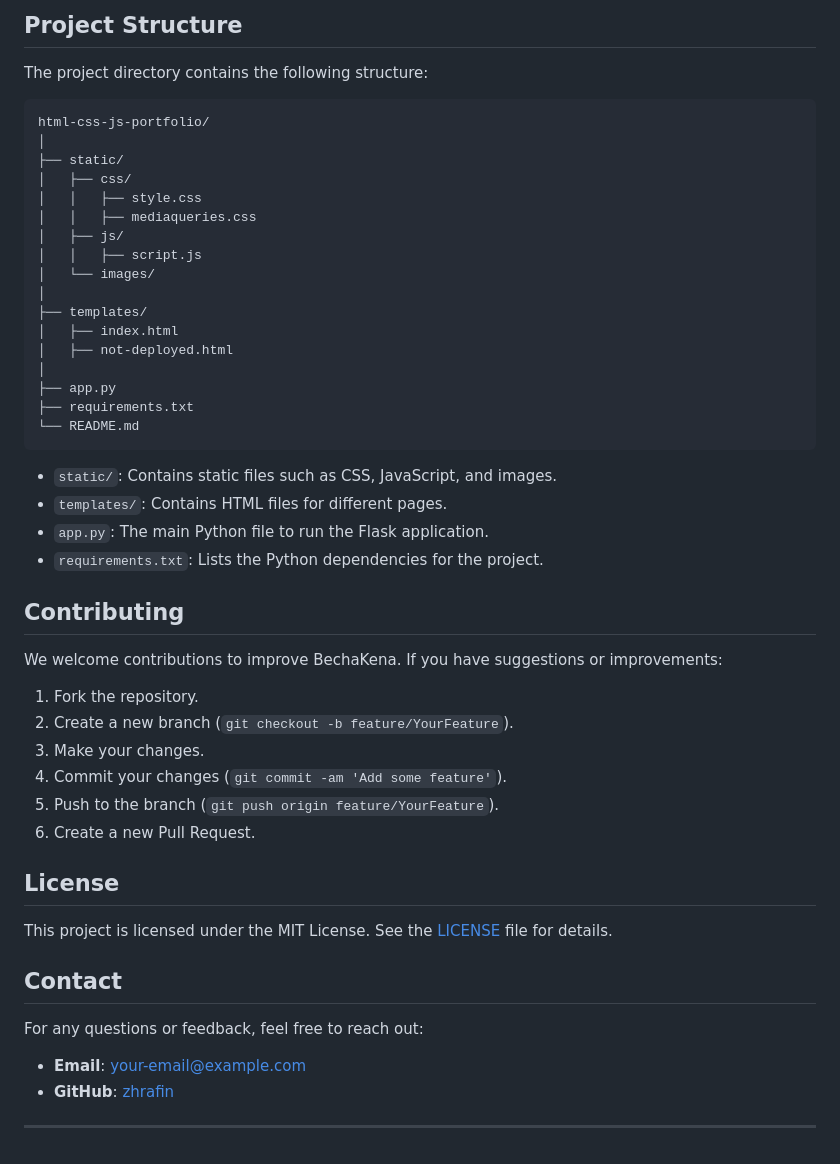
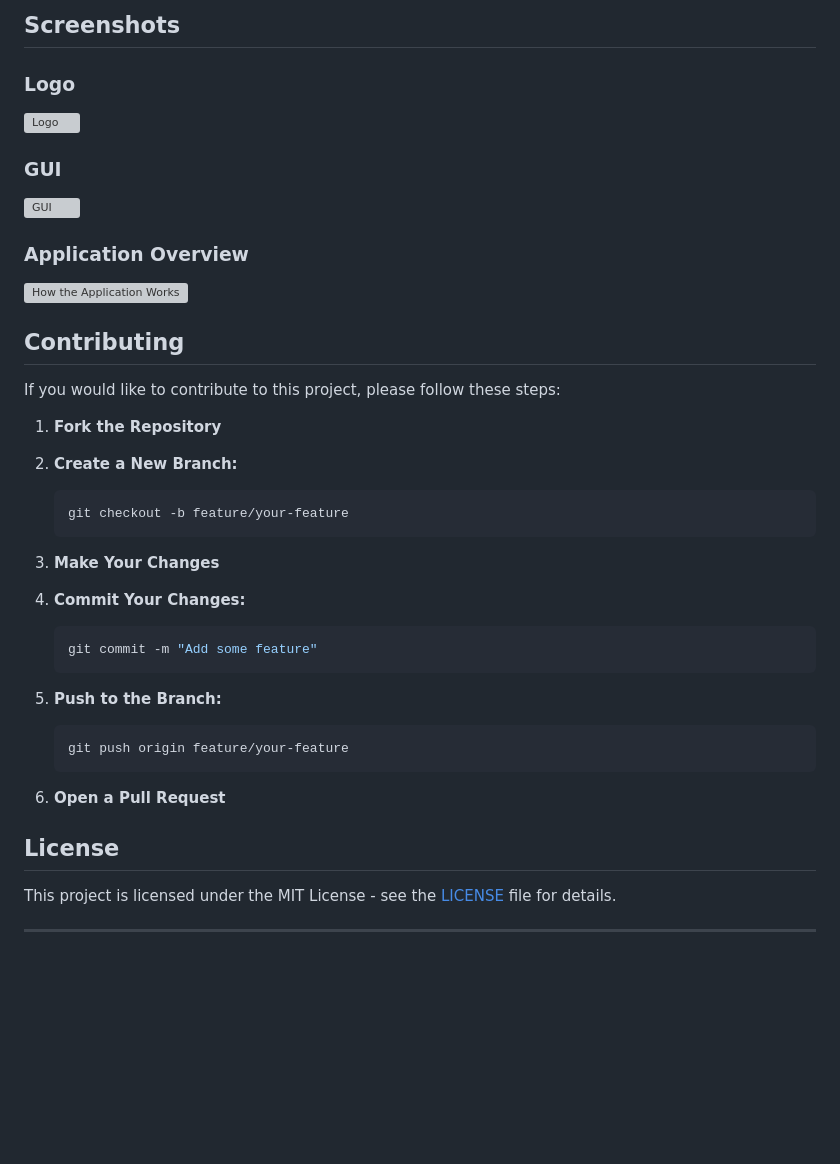
Before and after one commit to zhrafin/personal-portfolio-website, a Markdown page: README.md, the part around the change printed below. Rendered like a GitHub page; blank space fills up the shorter version; grey boxes are pictures that could not be loaded.

````diff
--- a/README.md
+++ b/README.md
@@ -87,53 +75,46 @@ Here’s an image demonstrating how the application works:
 
-## Project Structure
+## Screenshots
 
-The project directory contains the following structure:
+### Logo
 
-```
-html-css-js-portfolio/
-│
-├── static/
-│   ├── css/
-│   │   ├── style.css
-│   │   ├── mediaqueries.css
-│   ├── js/
-│   │   ├── script.js
-│   └── images/
-│
-├── templates/
-│   ├── index.html
-│   ├── not-deployed.html
-│
-├── app.py
-├── requirements.txt
-└── README.md
-```
+![Logo](path/to/logo.png)
 
-- `static/`: Contains static files such as CSS, JavaScript, and images.
-- `templates/`: Contains HTML files for different pages.
-- `app.py`: The main Python file to run the Flask application.
-- `requirements.txt`: Lists the Python dependencies for the project.
+### GUI
+
+![GUI](path/to/gui-image.png)
+
+### Application Overview
+
+![How the Application Works](path/to/how-application-works.png)
 
 ## Contributing
 
-We welcome contributions to improve BechaKena. If you have suggestions or improvements:
+If you would like to contribute to this project, please follow these steps:
 
-1. Fork the repository.
-2. Create a new branch (`git checkout -b feature/YourFeature`).
-3. Make your changes.
-4. Commit your changes (`git commit -am 'Add some feature'`).
-5. Push to the branch (`git push origin feature/YourFeature`).
-6. Create a new Pull Request.
+1. **Fork the Repository**
+2. **Create a New Branch:**
+
+   ```bash
+   git checkout -b feature/your-feature
+   ```
+
+3. **Make Your Changes**
+4. **Commit Your Changes:**
+
+   ```bash
+   git commit -m "Add some feature"
+   ```
+
+5. **Push to the Branch:**
+
+   ```bash
+   git push origin feature/your-feature
+   ```
+
+6. **Open a Pull Request**
 
 ## License
 
-This project is licensed under the MIT License. See the [LICENSE](LICENSE) file for details.
-
-## Contact
-
-For any questions or feedback, feel free to reach out:
-
-- **Email**: your-email@example.com
-- **GitHub**: [zhrafin](https://github.com/zhrafin)
+This project is licensed under the MIT License - see the [LICENSE](LICENSE) file for details.
 
 ---
````
Also changed, not shown: other parts of README.md (+46 -58 lines).
